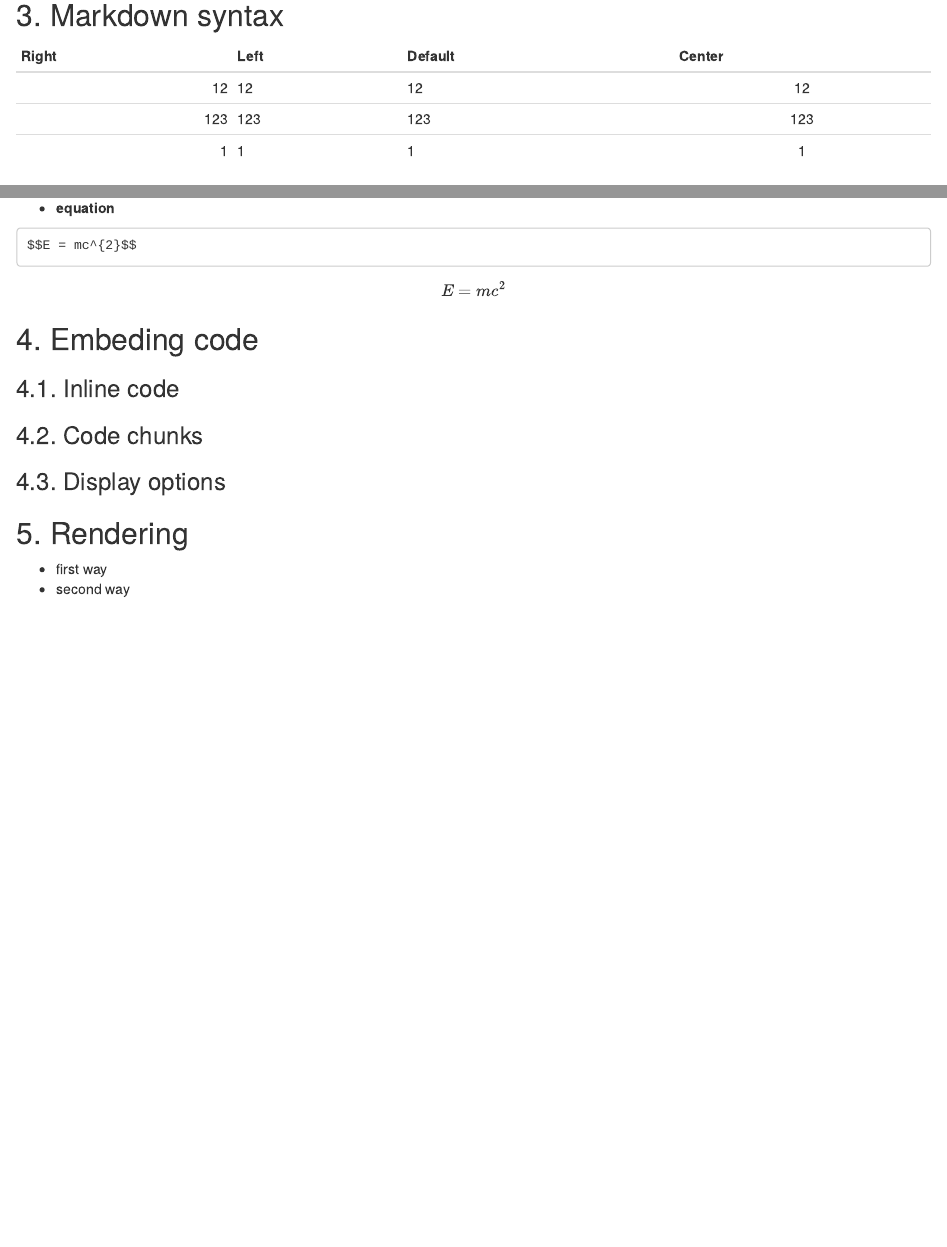
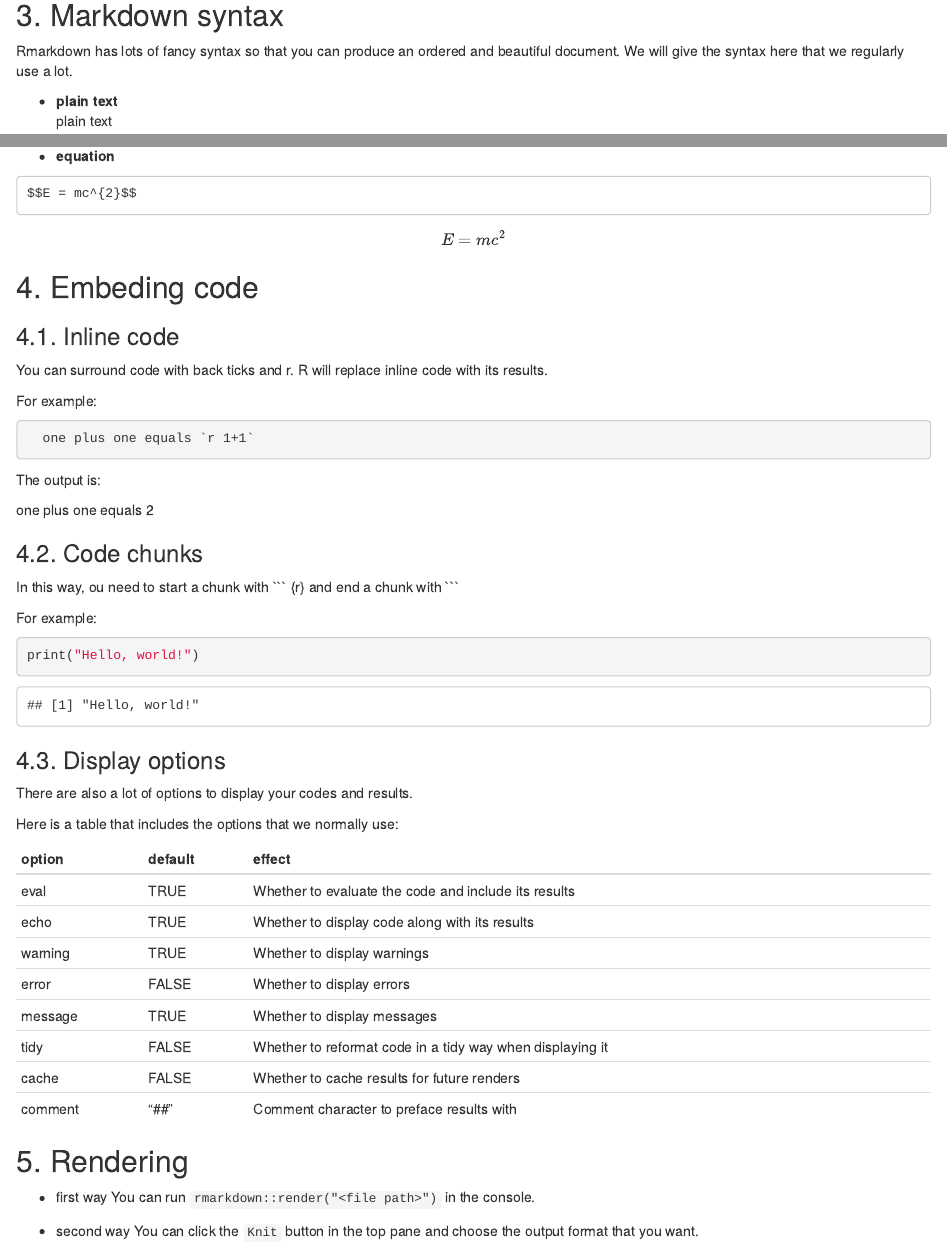
Before and after one commit to Alexsfwu/EDAV-community-contribution, an R Markdown document (contribution.Rmd): the page in a window 1100 px wide, from 1850 px down before the commit and from 2210 px down after it, so that both start at the same text, and a second part further down, joined at a grey line. Rendered offline with R 4.5, knitr and Pandoc, with nearby package versions.

Commit message:
added parts 4 and 5.

````diff
--- a/contribution.Rmd
+++ b/contribution.Rmd
@@ -1,6 +1,6 @@
 ---
 output:
-  html_document
+  html_document: default
 ---
 # Introduction to Rmarkdown
 
@@ -72,15 +73,7 @@ The RStudio IDE knit button renders a file to the first format listed in its out
 
 ## 3. Markdown syntax
 
-
-
-
- | Right | Left | Default | Center |
-|------:|:-----|---------|:------:|
-| 12 | 12 | 12 | 12 |
-| 123 | 123 | 123 | 123 |
-| 1 | 1 | 1 | 1 |
-
+Rmarkdown has lots of fancy syntax so that you can produce an ordered and beautiful document. We will give the syntax here that we regularly use a lot.
 
 * **plain text**
 plain text
@@ -168,12 +161,46 @@ $$E = mc^{2}$$
 ## 4. Embeding code
 
 ### 4.1. Inline code
+You can surround code with back ticks and r. R will replace inline code with its results.
+
+For example:
+```{r, eval=FALSE}
+  one plus one equals `r 1+1`
+```
+
+The output is:
+
+one plus one equals `r 1+1`
 
 ### 4.2. Code chunks
+In this way, ou need to start a chunk with \`\`\` {r} and end a chunk with \`\`\`
+
+For example:
+```{r}
+print("Hello, world!")
+```
 
 ### 4.3. Display options
+There are also a lot of options to display your codes and results.
+
+Here is a table that includes the options that we normally use:
+
+
+| option | default | effect |
+|--------------|---------|---------|
+| eval | TRUE | Whether to evaluate the code and include its results |
+|echo|TRUE|Whether to display code along with its results|
+|warning|TRUE| Whether to display warnings|
+|error |FALSE |Whether to display errors|
+|message| TRUE |Whether to display messages|
+|tidy| FALSE |Whether to reformat code in a tidy way when displaying it|
+|cache| FALSE| Whether to cache results for future renders|
+|comment| "##" |Comment character to preface results with|
 
 ## 5. Rendering
 
 * first way
+You can run `rmarkdown::render("<file path>")` in the console.
+
 * second way
+You can click the `Knit` button in the top pane and choose the output format that you want.
````
Also changed, not shown: contribution.Rmd (17 more changed lines).
